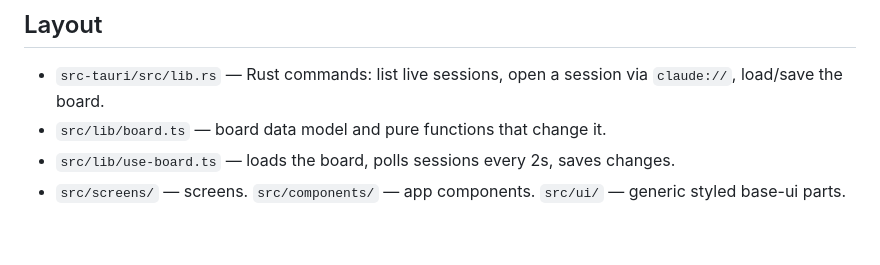
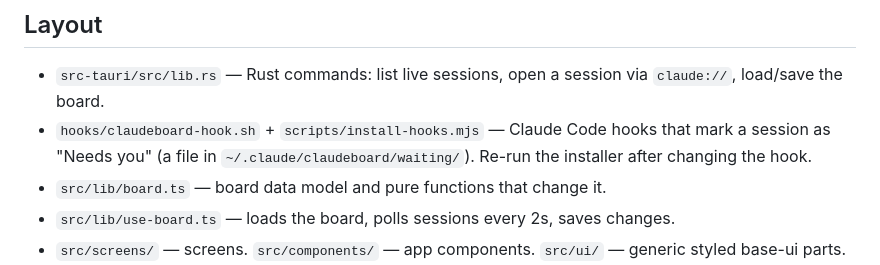
Before and after one commit to vojto/claudeboard, a Markdown page: AGENTS.md, the part around the change. Rendered like a GitHub page; blank space fills up the shorter version.

```diff
--- a/AGENTS.md
+++ b/AGENTS.md
@@ -5,6 +5,7 @@ A Tauri 2 + React + TypeScript + Tailwind app that shows the Claude desktop app'
 ## Layout
 
 - `src-tauri/src/lib.rs` — Rust commands: list live sessions, open a session via `claude://`, load/save the board.
+- `hooks/claudeboard-hook.sh` + `scripts/install-hooks.mjs` — Claude Code hooks that mark a session as "Needs you" (a file in `~/.claude/claudeboard/waiting/`). Re-run the installer after changing the hook.
 - `src/lib/board.ts` — board data model and pure functions that change it.
 - `src/lib/use-board.ts` — loads the board, polls sessions every 2s, saves changes.
 - `src/screens/` — screens. `src/components/` — app components. `src/ui/` — generic styled base-ui parts.
```
Also changed, not shown: README.md (+10 -2 lines), docs/board-dark.png, docs/board-light.png, docs/column-menu.png, docs/context-menu.png, 7 other files.
